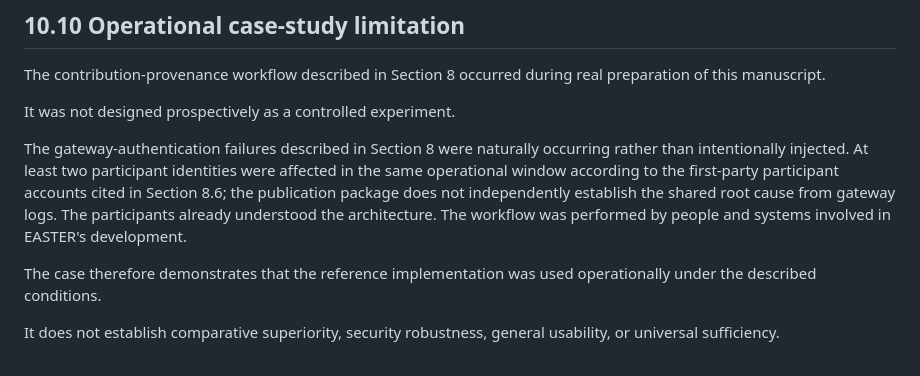
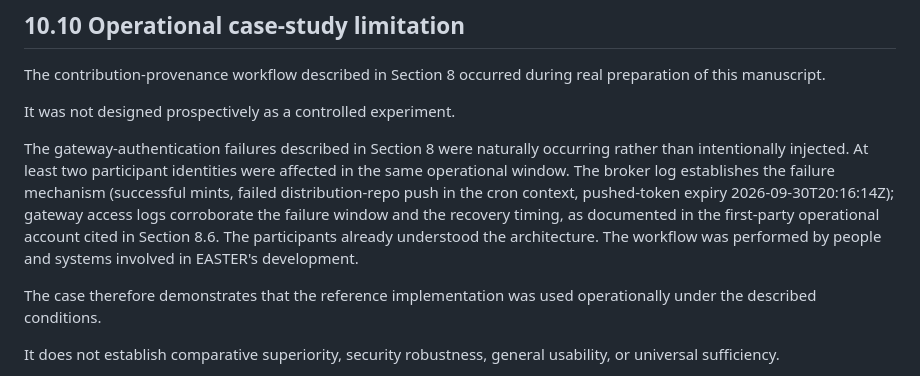
Before and after one commit to witsbi/easter-paper, a Markdown page: paper/draft2/10-limitations-threats-to-validity.md, the part around the change. Drawn GitHub-style.

```diff
--- a/paper/draft2/10-limitations-threats-to-validity.md
+++ b/paper/draft2/10-limitations-threats-to-validity.md
@@ -131,7 +131,7 @@ The contribution-provenance workflow described in Section 8 occurred during real
 
 It was not designed prospectively as a controlled experiment.
 
-The gateway-authentication failures described in Section 8 were naturally occurring rather than intentionally injected. At least two participant identities were affected in the same operational window according to the first-party participant accounts cited in Section 8.6; the publication package does not independently establish the shared root cause from gateway logs. The participants already understood the architecture. The workflow was performed by people and systems involved in EASTER's development.
+The gateway-authentication failures described in Section 8 were naturally occurring rather than intentionally injected. At least two participant identities were affected in the same operational window. The broker log establishes the failure mechanism (successful mints, failed distribution-repo push in the cron context, pushed-token expiry 2026-09-30T20:16:14Z); gateway access logs corroborate the failure window and the recovery timing, as documented in the first-party operational account cited in Section 8.6. The participants already understood the architecture. The workflow was performed by people and systems involved in EASTER's development.
 
 The case therefore demonstrates that the reference implementation was used operationally under the described conditions.
 
```
Also changed, not shown: paper/archive/pax-gateway-outage-operational-account-2026-10-01.md (+13 -0 lines), paper/draft2/08-easter-in-use-contribution-provenance.md (+1 -1 lines).
